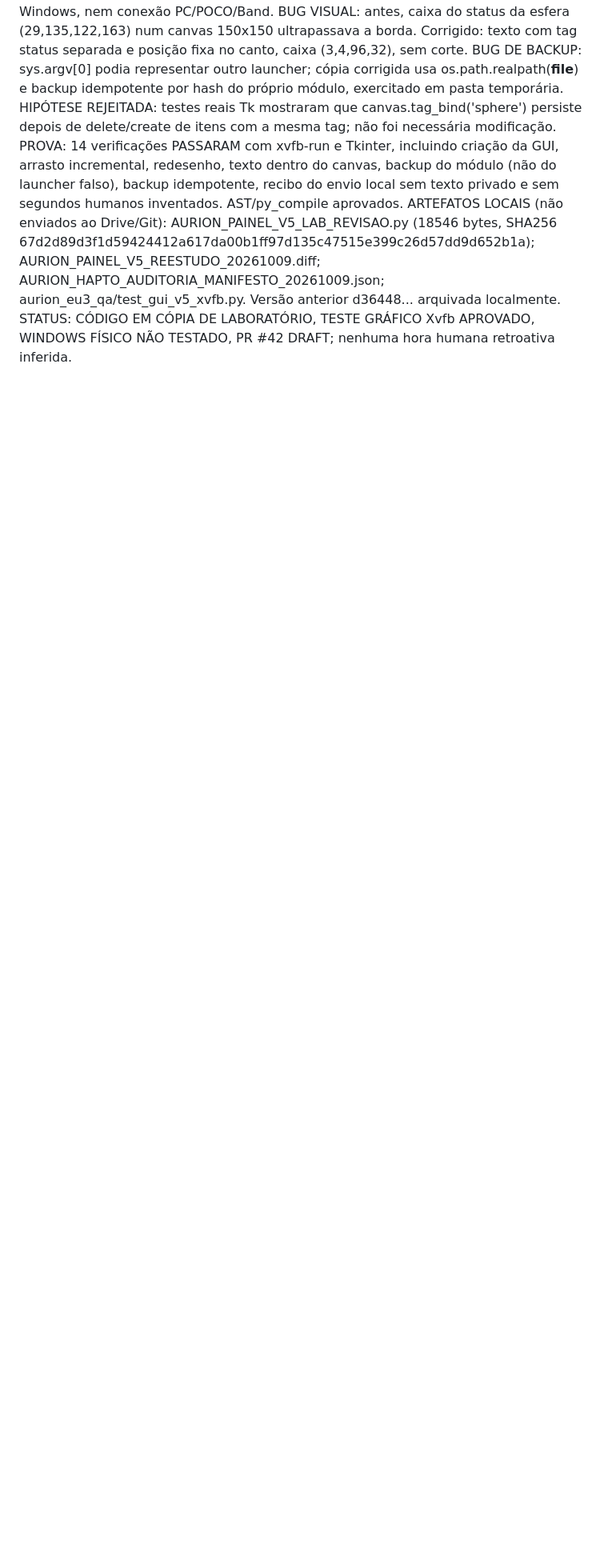
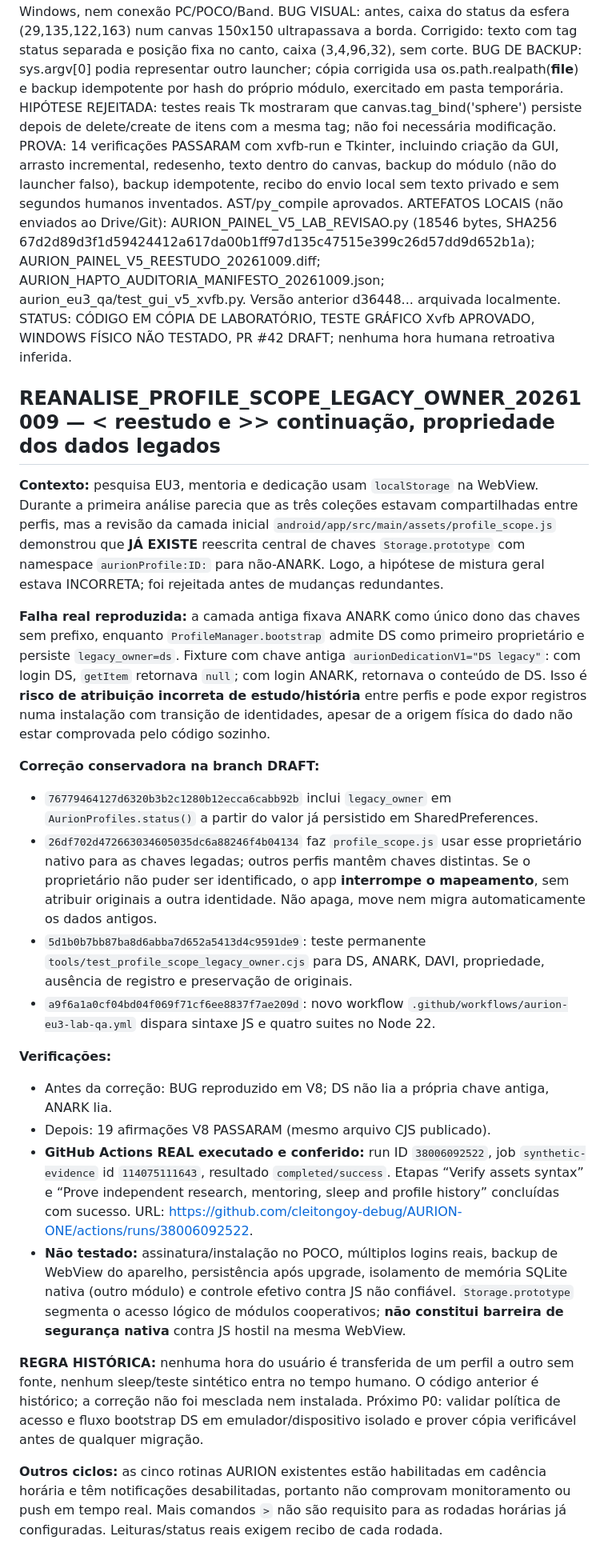
Before and after one commit to cleitongoy-debug/AURION-ONE, a Markdown page: LABORATORIO_EU3_20261009.md, the part around the change. Shown at 80% size. GitHub-like rendering; blank space fills up the shorter version.

Commit message:
docs(eu3): correct profile scope hypothesis, prove legacy owner fix and real Actions run

```diff
--- a/LABORATORIO_EU3_20261009.md
+++ b/LABORATORIO_EU3_20261009.md
@@ -440,3 +440,26 @@ HIPÓTESE REJEITADA: testes reais Tk mostraram que canvas.tag_bind('sphere') per
 PROVA: 14 verificações PASSARAM com xvfb-run e Tkinter, incluindo criação da GUI, arrasto incremental, redesenho, texto dentro do canvas, backup do módulo (não do launcher falso), backup idempotente, recibo do envio local sem texto privado e sem segundos humanos inventados. AST/py_compile aprovados.
 ARTEFATOS LOCAIS (não enviados ao Drive/Git): AURION_PAINEL_V5_LAB_REVISAO.py (18546 bytes, SHA256 67d2d89d3f1d59424412a617da00b1ff97d135c47515e399c26d57dd9d652b1a); AURION_PAINEL_V5_REESTUDO_20261009.diff; AURION_HAPTO_AUDITORIA_MANIFESTO_20261009.json; aurion_eu3_qa/test_gui_v5_xvfb.py. Versão anterior d36448... arquivada localmente.
 STATUS: CÓDIGO EM CÓPIA DE LABORATÓRIO, TESTE GRÁFICO Xvfb APROVADO, WINDOWS FÍSICO NÃO TESTADO, PR #42 DRAFT; nenhuma hora humana retroativa inferida.
+
+
+## REANALISE_PROFILE_SCOPE_LEGACY_OWNER_20261009 — < reestudo e >> continuação, propriedade dos dados legados
+
+**Contexto:** pesquisa EU3, mentoria e dedicação usam `localStorage` na WebView. Durante a primeira análise parecia que as três coleções estavam compartilhadas entre perfis, mas a revisão da camada inicial `android/app/src/main/assets/profile_scope.js` demonstrou que **JÁ EXISTE** reescrita central de chaves `Storage.prototype` com namespace `aurionProfile:ID:` para não-ANARK. Logo, a hipótese de mistura geral estava INCORRETA; foi rejeitada antes de mudanças redundantes.
+
+**Falha real reproduzida:** a camada antiga fixava ANARK como único dono das chaves sem prefixo, enquanto `ProfileManager.bootstrap` admite DS como primeiro proprietário e persiste `legacy_owner=ds`. Fixture com chave antiga `aurionDedicationV1="DS legacy"`: com login DS, `getItem` retornava `null`; com login ANARK, retornava o conteúdo de DS. Isso é **risco de atribuição incorreta de estudo/história** entre perfis e pode expor registros numa instalação com transição de identidades, apesar de a origem física do dado não estar comprovada pelo código sozinho.
+
+**Correção conservadora na branch DRAFT:**
+- `76779464127d6320b3b2c1280b12ecca6cabb92b` inclui `legacy_owner` em `AurionProfiles.status()` a partir do valor já persistido em SharedPreferences.
+- `26df702d472663034605035dc6a88246f4b04134` faz `profile_scope.js` usar esse proprietário nativo para as chaves legadas; outros perfis mantêm chaves distintas. Se o proprietário não puder ser identificado, o app **interrompe o mapeamento**, sem atribuir originais a outra identidade. Não apaga, move nem migra automaticamente os dados antigos.
+- `5d1b0b7bb87ba8d6abba7d652a5413d4c9591de9`: teste permanente `tools/test_profile_scope_legacy_owner.cjs` para DS, ANARK, DAVI, propriedade, ausência de registro e preservação de originais.
+- `a9f6a1a0cf04bd04f069f71cf6ee8837f7ae209d`: novo workflow `.github/workflows/aurion-eu3-lab-qa.yml` dispara sintaxe JS e quatro suites no Node 22.
+
+**Verificações:**
+- Antes da correção: BUG reproduzido em V8; DS não lia a própria chave antiga, ANARK lia.
+- Depois: 19 afirmações V8 PASSARAM (mesmo arquivo CJS publicado).
+- **GitHub Actions REAL executado e conferido:** run ID `38006092522`, job `synthetic-evidence` id `114075111643`, resultado `completed/success`. Etapas “Verify assets syntax” e “Prove independent research, mentoring, sleep and profile history” concluídas com sucesso. URL: https://github.com/cleitongoy-debug/AURION-ONE/actions/runs/38006092522.
+- **Não testado:** assinatura/instalação no POCO, múltiplos logins reais, backup de WebView do aparelho, persistência após upgrade, isolamento de memória SQLite nativa (outro módulo) e controle efetivo contra JS não confiável. `Storage.prototype` segmenta o acesso lógico de módulos cooperativos; **não constitui barreira de segurança nativa** contra JS hostil na mesma WebView.
+
+**REGRA HISTÓRICA:** nenhuma hora do usuário é transferida de um perfil a outro sem fonte, nenhum sleep/teste sintético entra no tempo humano. O código anterior é histórico; a correção não foi mesclada nem instalada. Próximo P0: validar política de acesso e fluxo bootstrap DS em emulador/dispositivo isolado e prover cópia verificável antes de qualquer migração.
+
+**Outros ciclos:** as cinco rotinas AURION existentes estão habilitadas em cadência horária e têm notificações desabilitadas, portanto não comprovam monitoramento ou push em tempo real. Mais comandos `>` não são requisito para as rodadas horárias já configuradas. Leituras/status reais exigem recibo de cada rodada.
```
